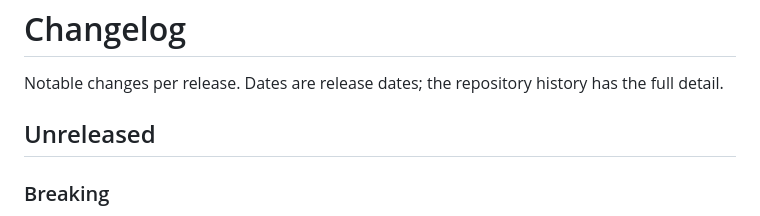
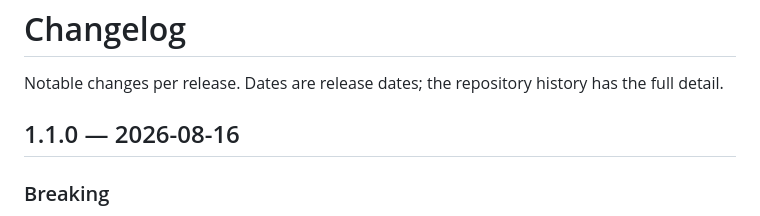
Before and after one commit to woniu9524/open-web-bridge, a Markdown page: CHANGELOG.md, the part around the change. Rendered like a GitHub page.

Commit message:
docs(changelog): cut the 1.1.0 section
Co-Authored-By: Claude Opus 4.8 <noreply@anthropic.com>

```diff
--- a/CHANGELOG.md
+++ b/CHANGELOG.md
@@ -3,7 +3,7 @@
 Notable changes per release. Dates are release dates; the repository history
 has the full detail.
 
-## Unreleased
+## 1.1.0 — 2026-08-16
 
 ### Breaking
 
```
